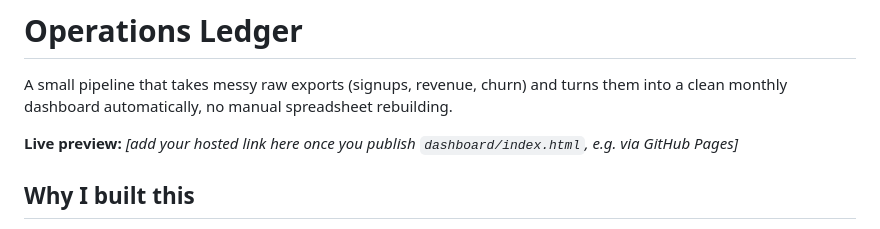
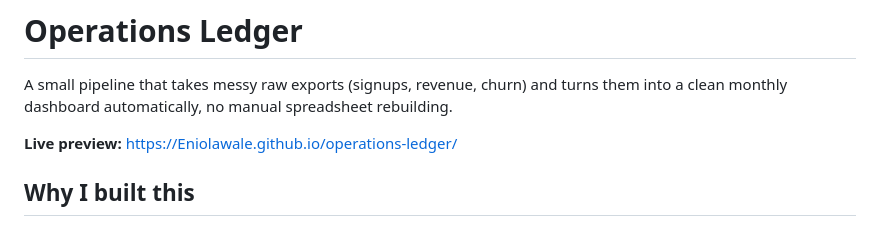
Before and after one commit to Eniolawale/operations-ledger, a Markdown page: README.md, the part around the change. Rendered like a GitHub page.

```diff
--- a/README.md
+++ b/README.md
@@ -2,7 +2,7 @@
 
 A small pipeline that takes messy raw exports (signups, revenue, churn) and turns them into a clean monthly dashboard automatically, no manual spreadsheet rebuilding.
 
-**Live preview:** *[add your hosted link here once you publish `dashboard/index.html`, e.g. via GitHub Pages]*
+**Live preview:** https://Eniolawale.github.io/operations-ledger/
 
 ## Why I built this
 
```
